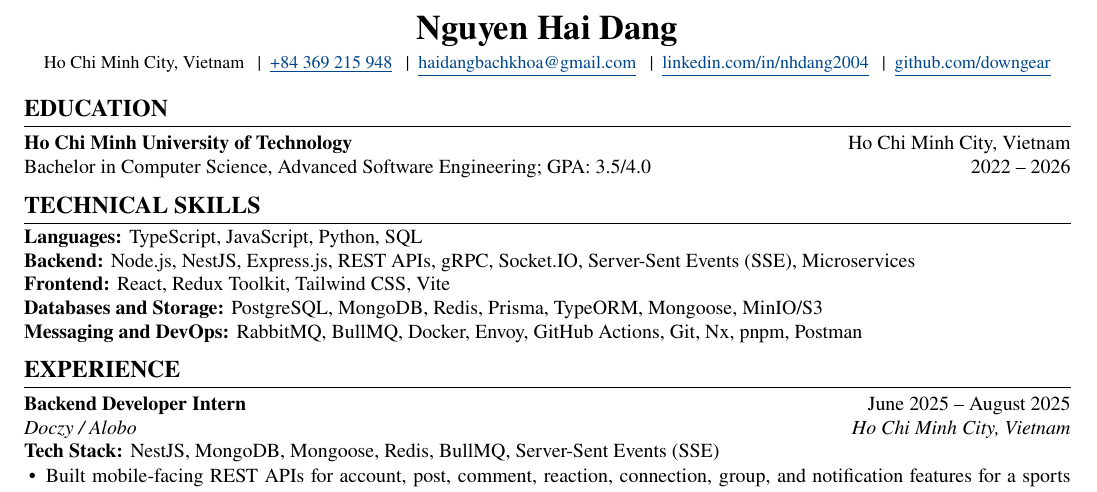
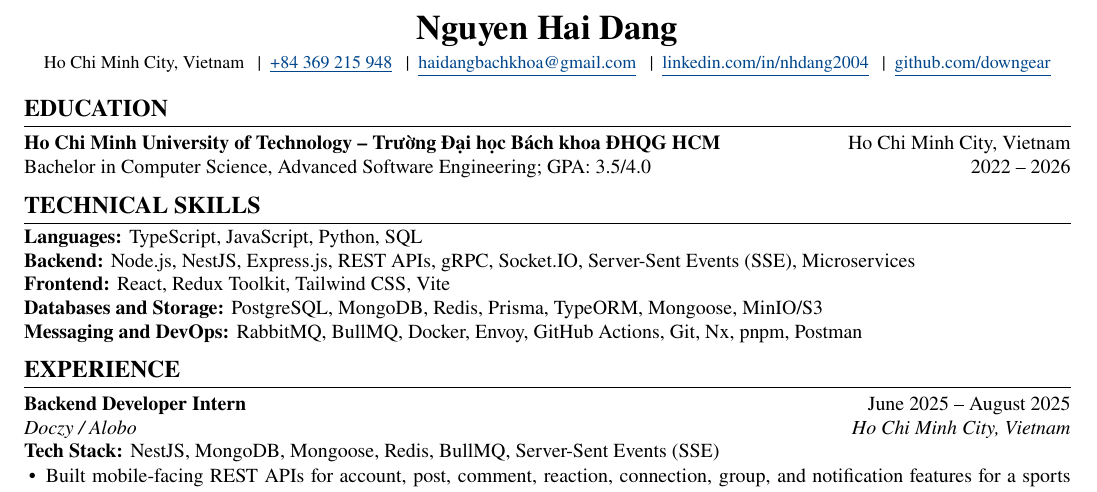
Before and after one commit to downgear/resume, a LaTeX document (main.tex): part of the page, cut so that both start at the same text. Compiled offline with pdfLaTeX.

Commit message:
Restore Vietnamese university name for clarity
The candidate name stays unaccented; only the university name uses
Vietnamese diacritics, via T5 encoding scoped to that phrase.

Co-Authored-By: Claude Opus 5.5 <noreply@anthropic.com>

```diff
--- a/main.tex
+++ b/main.tex
@@ -1,7 +1,7 @@
 \documentclass[10pt,a4paper]{article}
 
 \usepackage[margin=0.5in]{geometry}
-\usepackage[T1]{fontenc}
+\usepackage[T5,T1]{fontenc}
 \usepackage[utf8]{inputenc}
 \usepackage{newtxtext}
 \usepackage{enumitem}
@@ -104,7 +104,7 @@
 \section{Education}
 
 \educationentry
-    {Ho Chi Minh University of Technology}
+    {Ho Chi Minh University of Technology -- {\fontencoding{T5}\fontfamily{qtm}\selectfont Trường Đại học Bách khoa ĐHQG HCM}}
     {Ho Chi Minh City, Vietnam}
     {Bachelor in Computer Science, Advanced Software Engineering; GPA: 3.5/4.0}
     {2022 -- 2026}
```
Also changed, not shown: main.pdf.
